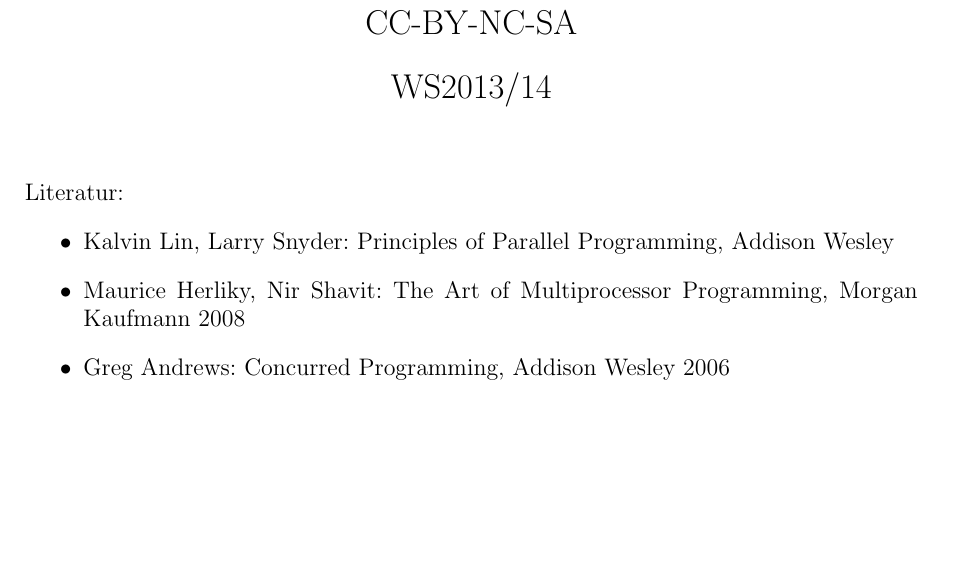
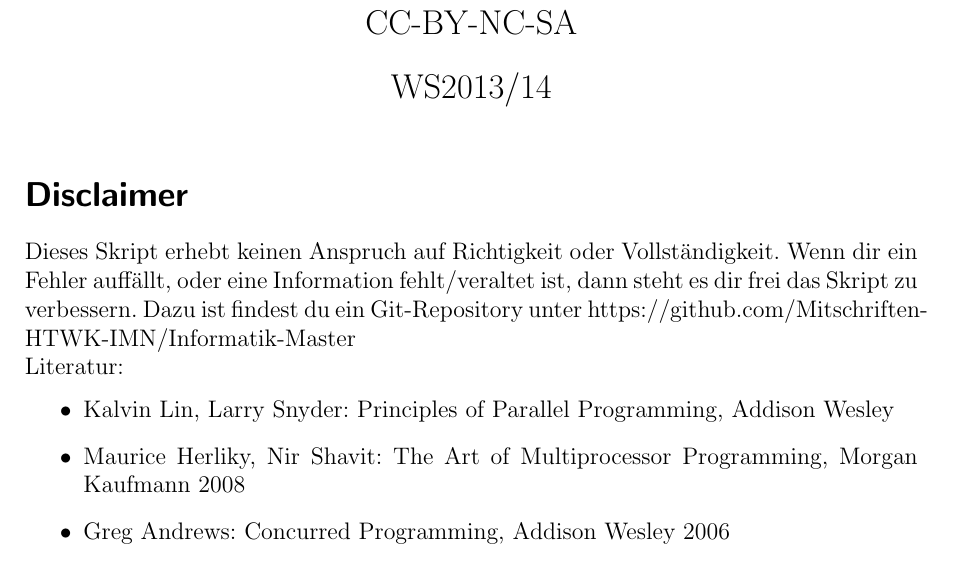
Before and after one commit to Mitschriften-HTWK-IMN/Informatik-Master, a LaTeX document (Threadprogrammierung - Geser/Threadprogrammierung - Geser.tex): part of page 1 of 37, cut so that both start at the same text, the shorter picture padded with empty space. Compiled offline with pdfLaTeX.

Commit message:
Added Disclaimer

```diff
--- a/Threadprogrammierung - Geser/Threadprogrammierung - Geser.tex
+++ b/Threadprogrammierung - Geser/Threadprogrammierung - Geser.tex
@@ -20,6 +20,13 @@
 \begin{document}
 
 \maketitle
+
+\section*{Disclaimer}
+Dieses Skript erhebt keinen Anspruch auf Richtigkeit oder Vollständigkeit.
+Wenn dir ein Fehler auffällt, oder eine Information fehlt/veraltet ist,
+dann steht es dir frei das Skript zu verbessern.
+Dazu ist findest du ein Git-Repository unter
+https://github.com/Mitschriften-HTWK-IMN/Informatik-Master
 
 Literatur:
 \begin{itemize}
```
